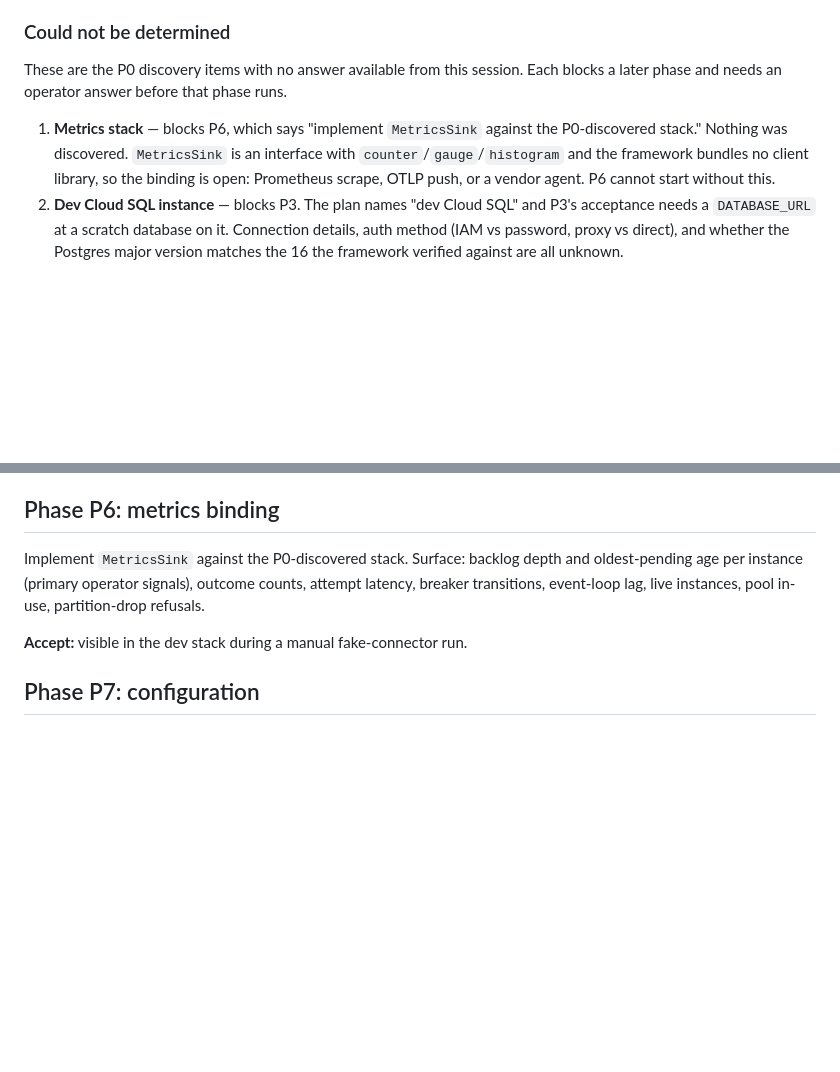
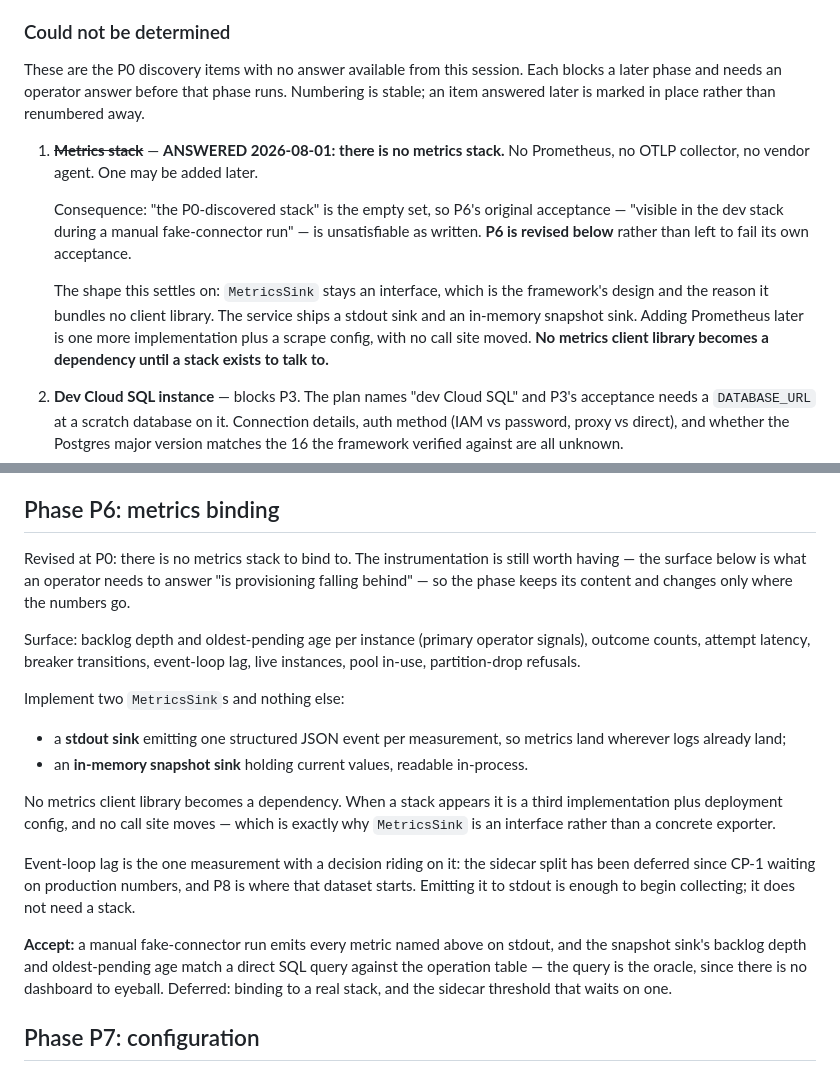
Before and after one commit to srallapally/governance-provisioning-service, a Markdown page: PROVISIONING_SERVICE_PLAN.md, 2 parts joined by grey strips. Rendered like a GitHub page; blank space fills up the shorter version.

Commit message:
docs: record that there is no metrics stack, and revise P6
Answers the first of P0's six undetermined items: no Prometheus, no OTLP
collector, no vendor agent. One may be added later.

That makes "the P0-discovered stack" the empty set, so P6's acceptance --
"visible in the dev stack" -- was unsatisfiable as written. P6 now ships two
MetricsSinks instead: structured JSON events on stdout, and an in-memory
snapshot. No metrics client library becomes a dependency until there is a
stack to talk to, and adding one later is a third implementation plus scrape
config with no call site moved, which is why MetricsSink is an interface.

The acceptance needed a new oracle too, since there is no dashboard to look
at: the snapshot's backlog depth and oldest-pending age must match a direct
SQL query against the operation table.

The instrumentation itself is unchanged. Event-loop lag in particular still
matters -- the sidecar split has been deferred since CP-1 waiting on
production numbers, and stdout is enough to start collecting them.

Co-Authored-By: Claude Opus 5 <noreply@anthropic.com>
Claude-Session: https://claude.ai/code/session_011ijFq6XYfJFhfzKCM2EX79

```diff
--- a/PROVISIONING_SERVICE_PLAN.md
+++ b/PROVISIONING_SERVICE_PLAN.md
@@ -98,12 +98,23 @@ not assumed here.
 
 These are the P0 discovery items with no answer available from this session.
 Each blocks a later phase and needs an operator answer before that phase runs.
+Numbering is stable; an item answered later is marked in place rather than
+renumbered away.
 
-1. **Metrics stack** — blocks P6, which says "implement `MetricsSink` against
-   the P0-discovered stack." Nothing was discovered. `MetricsSink` is an
-   interface with `counter`/`gauge`/`histogram` and the framework bundles no
-   client library, so the binding is open: Prometheus scrape, OTLP push, or a
-   vendor agent. P6 cannot start without this.
+1. ~~**Metrics stack**~~ — **ANSWERED 2026-08-01: there is no metrics stack.**
+   No Prometheus, no OTLP collector, no vendor agent. One may be added later.
+
+   Consequence: "the P0-discovered stack" is the empty set, so P6's original
+   acceptance — "visible in the dev stack during a manual fake-connector run"
+   — is unsatisfiable as written. **P6 is revised below** rather than left to
+   fail its own acceptance.
+
+   The shape this settles on: `MetricsSink` stays an interface, which is the
+   framework's design and the reason it bundles no client library. The service
+   ships a stdout sink and an in-memory snapshot sink. Adding Prometheus later
+   is one more implementation plus a scrape config, with no call site moved.
+   **No metrics client library becomes a dependency until a stack exists to
+   talk to.**
 2. **Dev Cloud SQL instance** — blocks P3. The plan names "dev Cloud SQL" and
    P3's acceptance needs a `DATABASE_URL` at a scratch database on it.
    Connection details, auth method (IAM vs password, proxy vs direct), and
@@ -342,12 +353,35 @@ work once.
 
 ## Phase P6: metrics binding
 
-Implement `MetricsSink` against the P0-discovered stack. Surface: backlog
-depth and oldest-pending age per instance (primary operator signals), outcome
-counts, attempt latency, breaker transitions, event-loop lag, live instances,
-pool in-use, partition-drop refusals.
+Revised at P0: there is no metrics stack to bind to. The instrumentation is
+still worth having — the surface below is what an operator needs to answer
+"is provisioning falling behind" — so the phase keeps its content and changes
+only where the numbers go.
 
-**Accept:** visible in the dev stack during a manual fake-connector run.
+Surface: backlog depth and oldest-pending age per instance (primary operator
+signals), outcome counts, attempt latency, breaker transitions, event-loop
+lag, live instances, pool in-use, partition-drop refusals.
+
+Implement two `MetricsSink`s and nothing else:
+
+- a **stdout sink** emitting one structured JSON event per measurement, so
+  metrics land wherever logs already land;
+- an **in-memory snapshot sink** holding current values, readable in-process.
+
+No metrics client library becomes a dependency. When a stack appears it is a
+third implementation plus deployment config, and no call site moves — which is
+exactly why `MetricsSink` is an interface rather than a concrete exporter.
+
+Event-loop lag is the one measurement with a decision riding on it: the
+sidecar split has been deferred since CP-1 waiting on production numbers, and
+P8 is where that dataset starts. Emitting it to stdout is enough to begin
+collecting; it does not need a stack.
+
+**Accept:** a manual fake-connector run emits every metric named above on
+stdout, and the snapshot sink's backlog depth and oldest-pending age match a
+direct SQL query against the operation table — the query is the oracle, since
+there is no dashboard to eyeball. Deferred: binding to a real stack, and the
+sidecar threshold that waits on one.
 
 ## Phase P7: configuration
 
```
Also changed, not shown: CLAUDE.md (+2 -1 lines).
